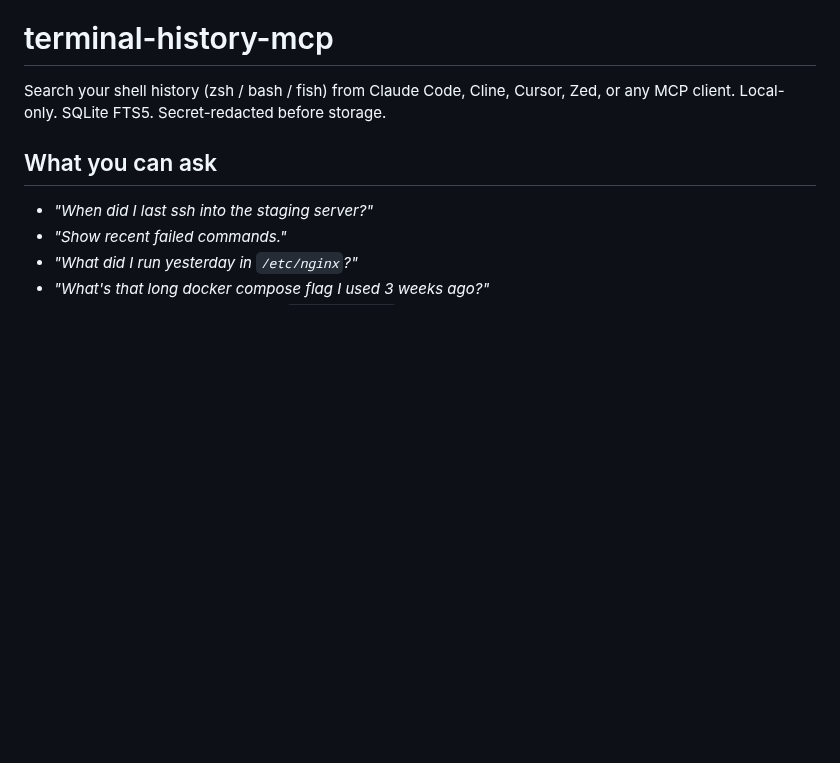
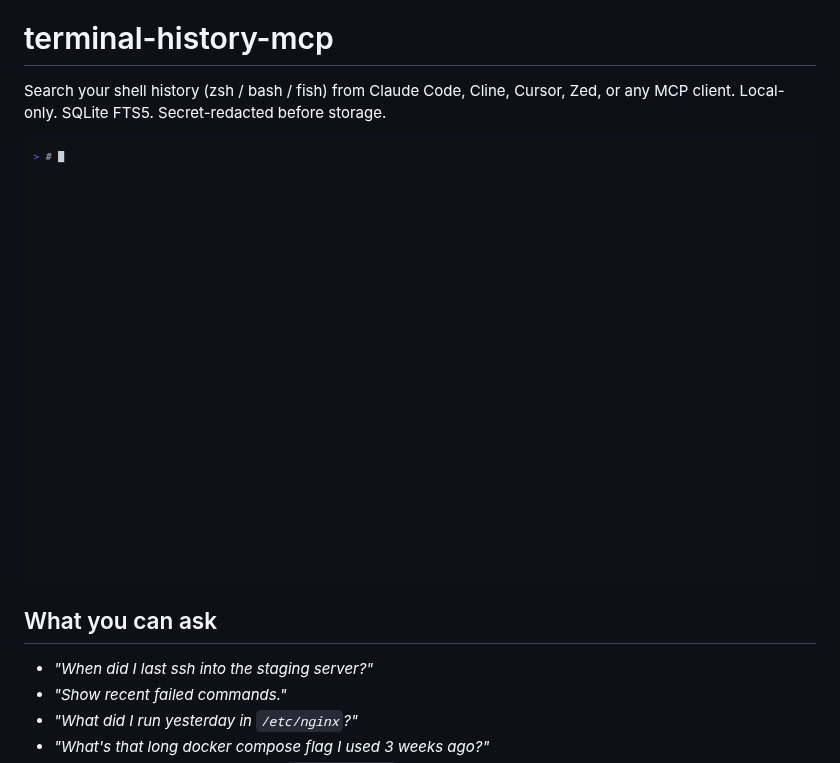
Before and after one commit to HasanJahidul/terminal-history-mcp, a Markdown page: README.md, the part around the change. Drawn GitHub-style; pictures changed too: demo.gif (added); blank space fills up the shorter version.

Commit message:
docs: add demo gif

```diff
--- a/README.md
+++ b/README.md
@@ -1,6 +1,8 @@
 # terminal-history-mcp
 
 Search your shell history (zsh / bash / fish) from Claude Code, Cline, Cursor, Zed, or any MCP client. Local-only. SQLite FTS5. Secret-redacted before storage.
+
+![demo](demo.gif)
 
 ## What you can ask
 
```
Also changed, not shown: 1 other file.
